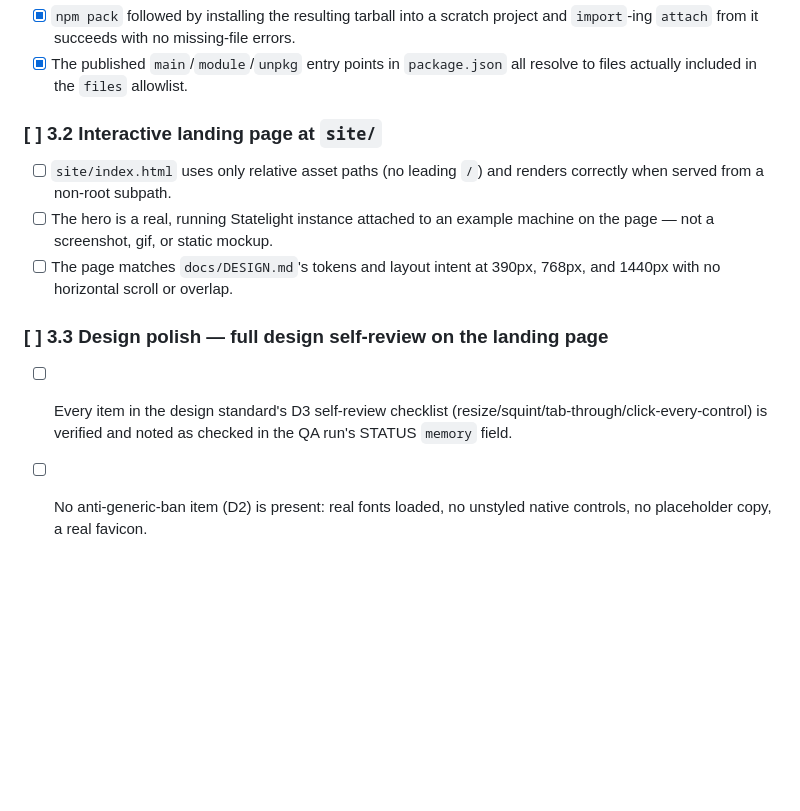
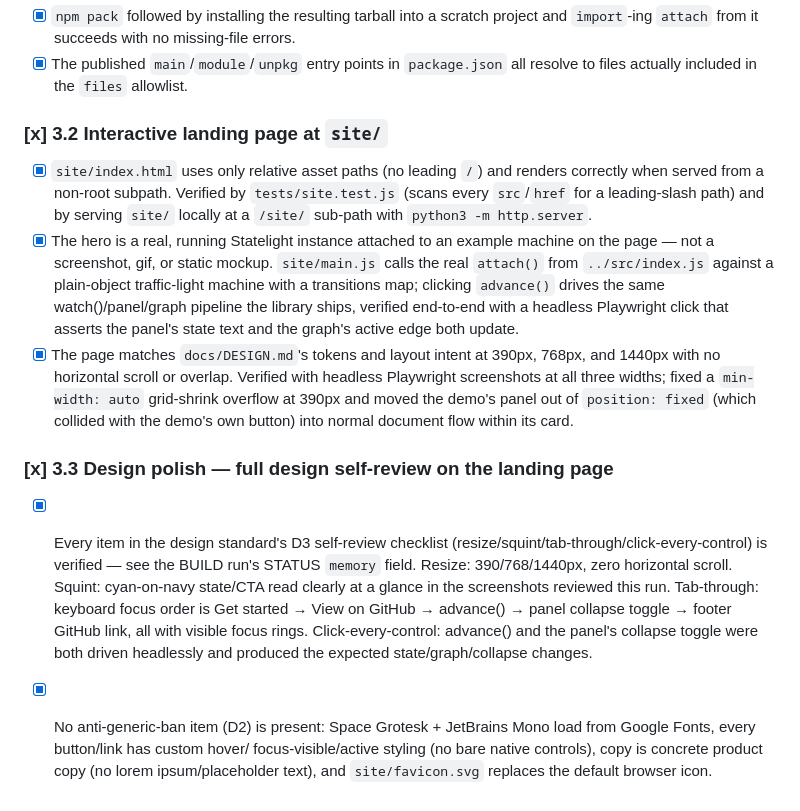
Before and after one commit to ctkrug/statelight, a Markdown page: docs/BACKLOG.md, the part around the change. GitHub-like rendering; blank space fills up the shorter version.

Commit message:
docs(backlog): check off epic 3.2 and 3.3 — landing page done
Verified relative asset paths, the real attach() hero demo, and no
overflow at 390/768/1440px with headless Playwright; verified the D3
self-review checklist (resize/squint/tab-through/click-every-control)
and D2 anti-generic-ban items by hand.

```diff
--- a/docs/BACKLOG.md
+++ b/docs/BACKLOG.md
@@ -99,20 +99,42 @@ as the machine moves through it live.
 - [x] The published `main`/`module`/`unpkg` entry points in `package.json`
       all resolve to files actually included in the `files` allowlist.
 
-### [ ] 3.2 Interactive landing page at `site/`
+### [x] 3.2 Interactive landing page at `site/`
 
-- [ ] `site/index.html` uses only relative asset paths (no leading `/`)
+- [x] `site/index.html` uses only relative asset paths (no leading `/`)
       and renders correctly when served from a non-root subpath.
-- [ ] The hero is a real, running Statelight instance attached to an
+      Verified by `tests/site.test.js` (scans every `src`/`href` for a
+      leading-slash path) and by serving `site/` locally at a `/site/`
+      sub-path with `python3 -m http.server`.
+- [x] The hero is a real, running Statelight instance attached to an
       example machine on the page — not a screenshot, gif, or static
-      mockup.
-- [ ] The page matches `docs/DESIGN.md`'s tokens and layout intent at
+      mockup. `site/main.js` calls the real `attach()` from `../src/index.js`
+      against a plain-object traffic-light machine with a transitions map;
+      clicking `advance()` drives the same watch()/panel/graph pipeline
+      the library ships, verified end-to-end with a headless Playwright
+      click that asserts the panel's state text and the graph's active
+      edge both update.
+- [x] The page matches `docs/DESIGN.md`'s tokens and layout intent at
       390px, 768px, and 1440px with no horizontal scroll or overlap.
+      Verified with headless Playwright screenshots at all three widths;
+      fixed a `min-width: auto` grid-shrink overflow at 390px and moved
+      the demo's panel out of `position: fixed` (which collided with the
+      demo's own button) into normal document flow within its card.
 
-### [ ] 3.3 Design polish — full design self-review on the landing page
+### [x] 3.3 Design polish — full design self-review on the landing page
 
-- [ ] Every item in the design standard's D3 self-review checklist
-      (resize/squint/tab-through/click-every-control) is verified and
-      noted as checked in the QA run's STATUS `memory` field.
-- [ ] No anti-generic-ban item (D2) is present: real fonts loaded, no
-      unstyled native controls, no placeholder copy, a real favicon.
+- [x] Every item in the design standard's D3 self-review checklist
+      (resize/squint/tab-through/click-every-control) is verified — see
+      the BUILD run's STATUS `memory` field. Resize: 390/768/1440px,
+      zero horizontal scroll. Squint: cyan-on-navy state/CTA read clearly
+      at a glance in the screenshots reviewed this run. Tab-through:
+      keyboard focus order is Get started → View on GitHub → advance() →
+      panel collapse toggle → footer GitHub link, all with visible
+      focus rings. Click-every-control: advance() and the panel's
+      collapse toggle were both driven headlessly and produced the
+      expected state/graph/collapse changes.
+- [x] No anti-generic-ban item (D2) is present: Space Grotesk + JetBrains
+      Mono load from Google Fonts, every button/link has custom hover/
+      focus-visible/active styling (no bare native controls), copy is
+      concrete product copy (no lorem ipsum/placeholder text), and
+      `site/favicon.svg` replaces the default browser icon.
```
